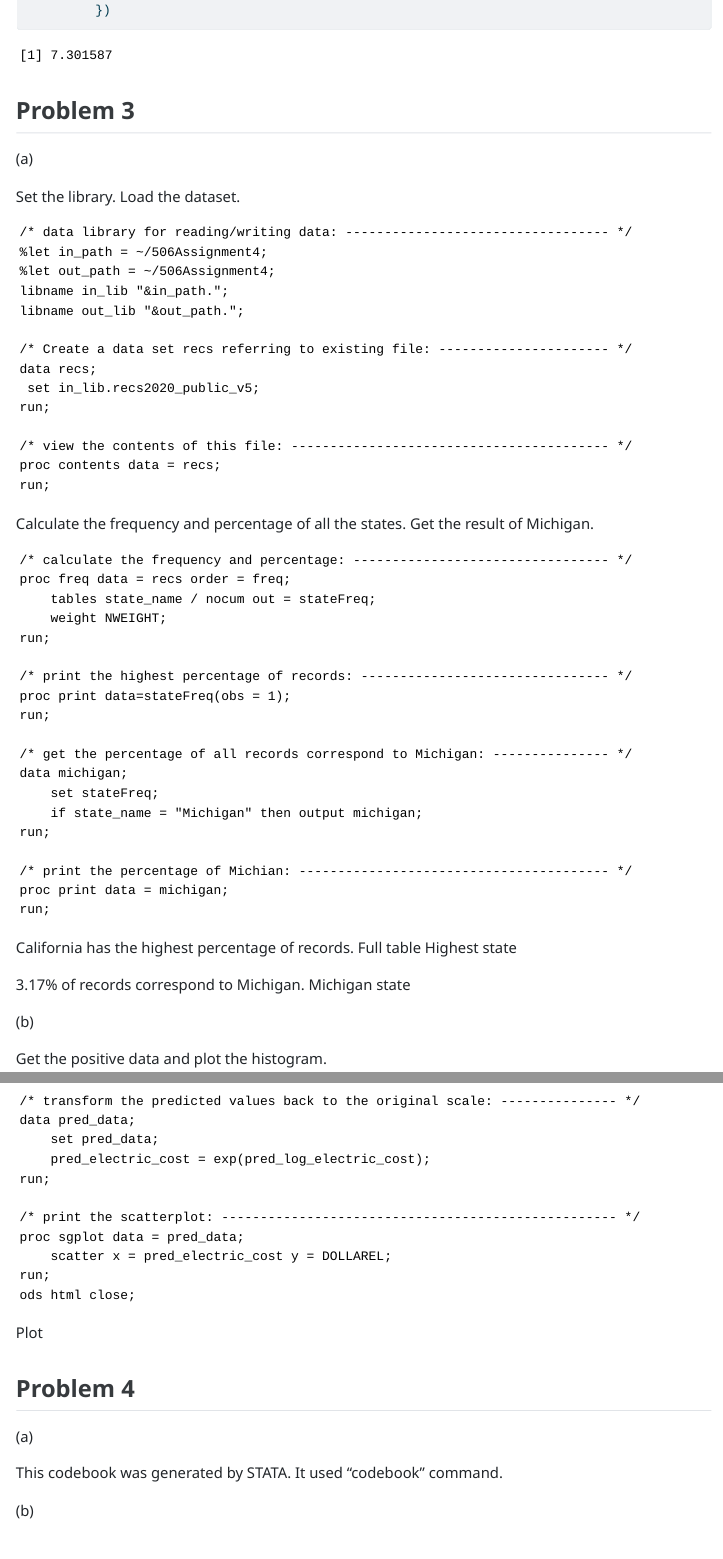
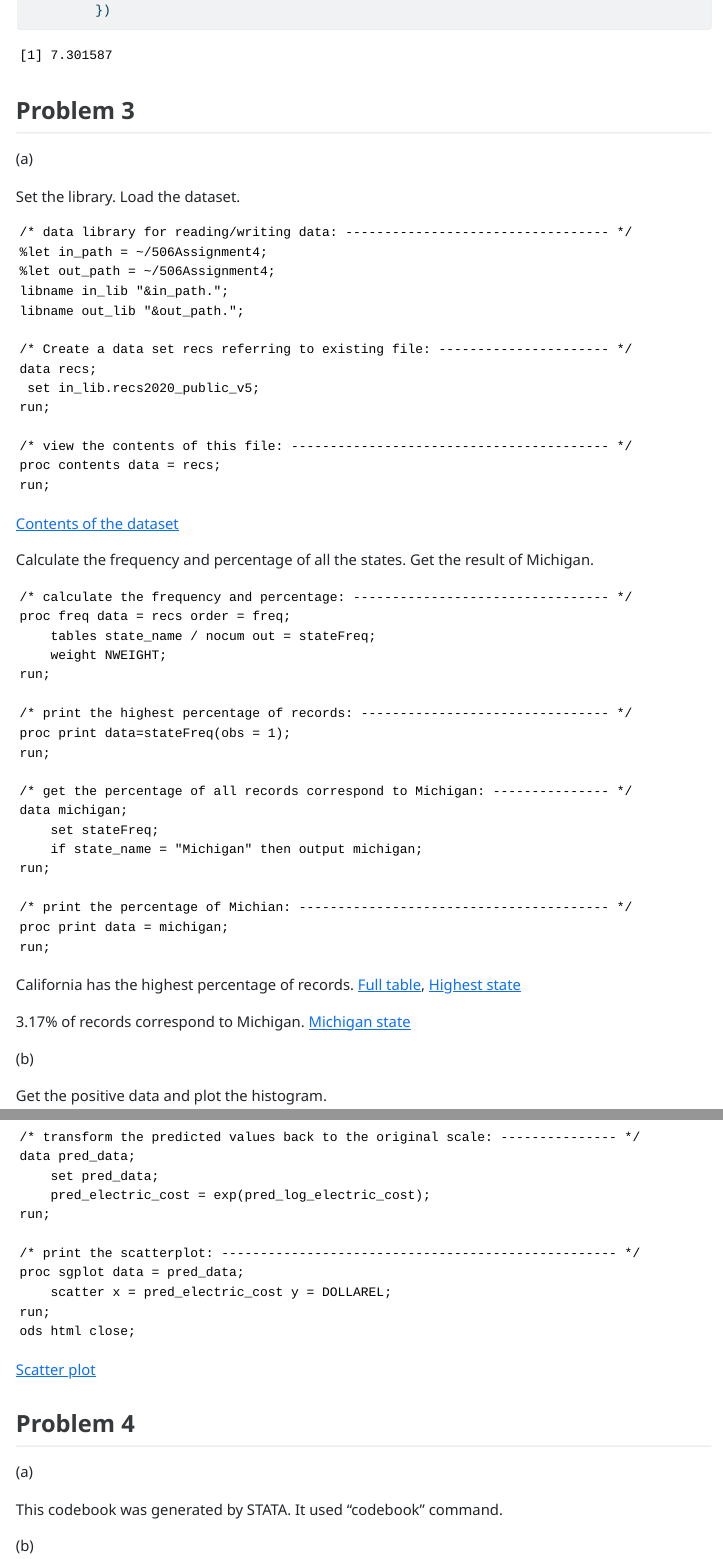
Before and after one commit to AlanGalaxy/506A4, a Quarto document (506Assignment4.qmd): the page in a window 1100 px wide, from 6460 px down, and a second part further down, joined at a grey line. The pictures show the output file 506Assignment4.html that the author committed with the source, opened offline; long lines of code are wrapped.

Commit message:
add Problem 3 link

````diff
--- a/506Assignment4.qmd
+++ b/506Assignment4.qmd
@@ -246,6 +246,8 @@ proc contents data = recs;
 run;
 ```
 
+[Contents of the dataset](https://github.com/AlanGalaxy/506A4/blob/main/3-contents.html)
+
 Calculate the frequency and percentage of all the states. Get the result of Michigan.
 
 ``` sas
@@ -270,9 +272,9 @@ proc print data = michigan;
 run;
 ```
 
-California has the highest percentage of records. Full table Highest state
+California has the highest percentage of records. [Full table](https://github.com/AlanGalaxy/506A4/blob/main/3-freq_percents_full.html), [Highest state](https://github.com/AlanGalaxy/506A4/blob/main/3-freq_percents_highest.html)
 
-3.17% of records correspond to Michigan. Michigan state
+3.17% of records correspond to Michigan. [Michigan state](https://github.com/AlanGalaxy/506A4/blob/main/3-freq_percents_michigan.html)
 
 \(b\)
 
@@ -365,7 +367,7 @@ run;
 ods html close;
 ```
 
-Plot
+[Scatter plot](https://github.com/AlanGalaxy/506A4/blob/main/3-predicted_real_plot.html)
 
 ## Problem 4
 
````
Also changed, not shown: 506Assignment4.html, 506Assignment4.qmd (6 more changed lines).
